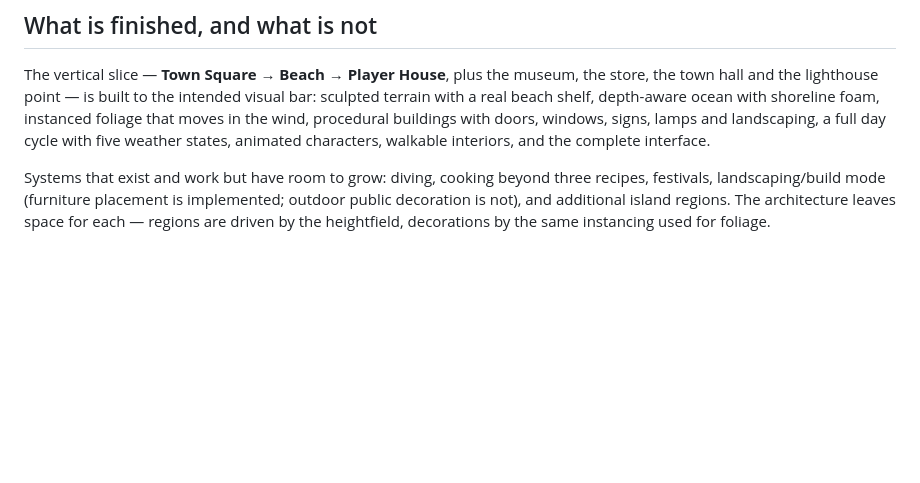
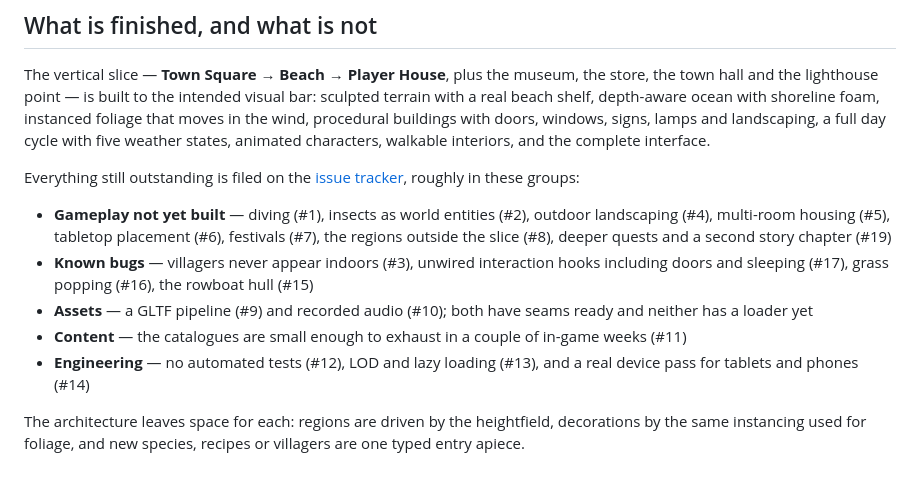
Before and after one commit to TheShield2594/Feegie-Tavern, a Markdown page: README.md, the part around the change. Rendered like a GitHub page; blank space fills up the shorter version.

Commit message:
Point the README's outstanding-work section at the issue tracker
Replaces the prose list of unfinished work with the filed issues, grouped
by kind, so there is one place to look rather than two that can drift.

Co-Authored-By: Claude Opus 5 <noreply@anthropic.com>
Claude-Session: https://claude.ai/code/session_01Uj5yi8M1o9yga3g8uWPMr8

```diff
--- a/README.md
+++ b/README.md
@@ -147,8 +147,24 @@ with doors, windows, signs, lamps and landscaping, a full day cycle with five
 weather states, animated characters, walkable interiors, and the complete
 interface.
 
-Systems that exist and work but have room to grow: diving, cooking beyond three
-recipes, festivals, landscaping/build mode (furniture placement is implemented;
-outdoor public decoration is not), and additional island regions. The
-architecture leaves space for each — regions are driven by the heightfield,
-decorations by the same instancing used for foliage.
+Everything still outstanding is filed on the
+[issue tracker](https://github.com/TheShield2594/Feegie-Tavern/issues), roughly
+in these groups:
+
+- **Gameplay not yet built** — diving (#1), insects as world entities (#2),
+  outdoor landscaping (#4), multi-room housing (#5), tabletop placement (#6),
+  festivals (#7), the regions outside the slice (#8), deeper quests and a
+  second story chapter (#19)
+- **Known bugs** — villagers never appear indoors (#3), unwired interaction
+  hooks including doors and sleeping (#17), grass popping (#16), the rowboat
+  hull (#15)
+- **Assets** — a GLTF pipeline (#9) and recorded audio (#10); both have seams
+  ready and neither has a loader yet
+- **Content** — the catalogues are small enough to exhaust in a couple of
+  in-game weeks (#11)
+- **Engineering** — no automated tests (#12), LOD and lazy loading (#13), and
+  a real device pass for tablets and phones (#14)
+
+The architecture leaves space for each: regions are driven by the heightfield,
+decorations by the same instancing used for foliage, and new species, recipes or
+villagers are one typed entry apiece.
```
